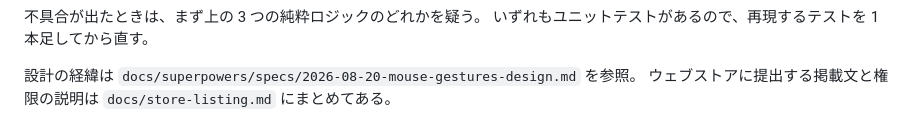
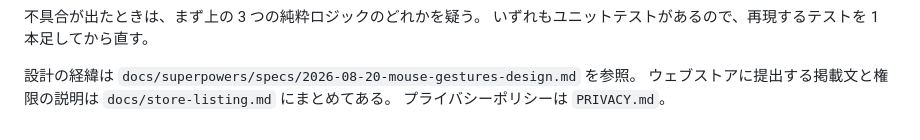
Before and after one commit to rurute/small-mouse-gestures, a Markdown page: README.md, the part around the change. Drawn GitHub-style.

```diff
--- a/README.md
+++ b/README.md
@@ -89,3 +89,4 @@ ZIP を作らずに中断する。
 
 設計の経緯は `docs/superpowers/specs/2026-08-20-mouse-gestures-design.md` を参照。
 ウェブストアに提出する掲載文と権限の説明は `docs/store-listing.md` にまとめてある。
+プライバシーポリシーは `PRIVACY.md`。
```
Also changed, not shown: PRIVACY.md (added, +79 -0 lines), docs/store-listing.md (+14 -6 lines).
